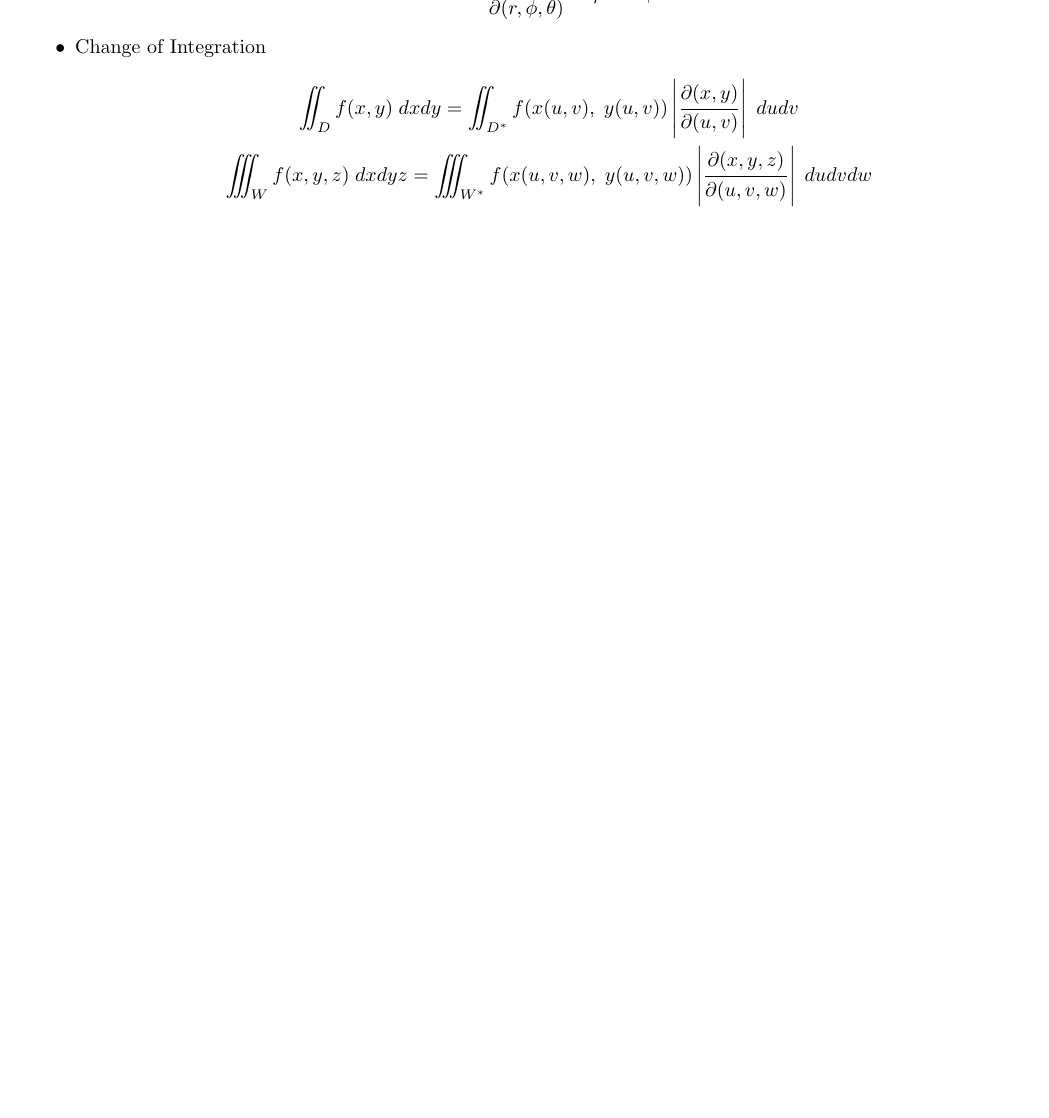
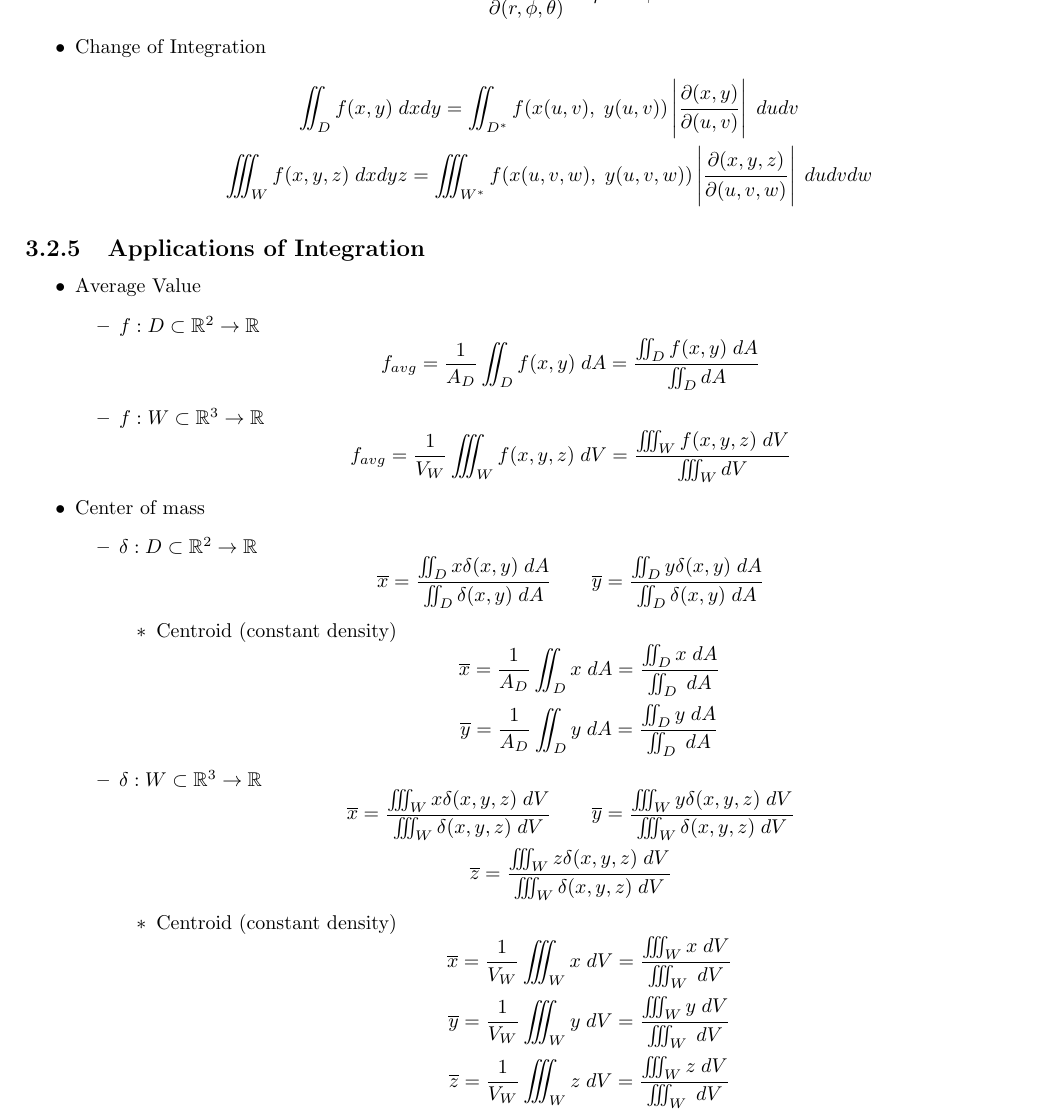
Before and after one commit to iago-mendes/math-booklet, a LaTeX book (main.tex, which reads branches/calculus/multivariable.tex): part of page 17 of 17, cut so that both start at the same text, the shorter picture padded with empty space. Compiled offline with pdfLaTeX.

Commit message:
aplications of integration

```diff
--- a/branches/calculus/multivariable.tex
+++ b/branches/calculus/multivariable.tex
@@ -286,3 +286,46 @@ $f: X \subseteq \mathbb{R}^n \rightarrow \mathbb{R}$
 				\iiint_W f(x,y,z) \; dxdyz = \iiint_{W^*} f(x(u,v,w) ,\; y(u,v,w)) \abs{\partialDerivative{(x,y,z)}{(u,v,w)}} \; dudvdw
 			\end{equation}
 	\end{itemize}
+\subsection{Applications of Integration}
+	\begin{itemize}
+		\item Average Value
+			\begin{itemize}
+				\item $f: D \subset \mathbb{R}^2 \rightarrow \mathbb{R}$
+					\begin{equation}
+						f_{avg} = \frac{1}{A_D} \iint_D f(x,y) \; dA = \frac{\iint_D f(x,y) \; dA}{\iint_D dA}
+					\end{equation}
+				\item $f: W \subset \mathbb{R}^3 \rightarrow \mathbb{R}$
+					\begin{equation}
+						f_{avg} = \frac{1}{V_W} \iiint_W f(x,y,z) \; dV = \frac{\iiint_W f(x,y,z) \; dV}{\iiint_W dV}
+					\end{equation}
+			\end{itemize}
+		\item Center of mass
+			\begin{itemize}
+				\item $\delta: D \subset \mathbb{R}^2 \rightarrow \mathbb{R}$
+					\begin{equation}
+						\overline{x} = \frac{\iint_D x \delta(x,y) \; dA}{\iint_D \delta(x,y) \; dA} \qquad
+						\overline{y} = \frac{\iint_D y \delta(x,y) \; dA}{\iint_D \delta(x,y) \; dA}
+					\end{equation}
+					\begin{itemize}
+						\item Centroid (constant density)
+							\begin{equation}
+								\overline{x} = \frac{1}{A_D} \iint_D x \; dA = \frac{\iint_D x \; dA}{\iint_D \; dA} \\
+								\overline{y} = \frac{1}{A_D} \iint_D y \; dA = \frac{\iint_D y \; dA}{\iint_D \; dA}
+							\end{equation}
+					\end{itemize}
+				\item $\delta: W \subset \mathbb{R}^3 \rightarrow \mathbb{R}$
+					\begin{equation}
+						\overline{x} = \frac{\iiint_W x \delta(x,y,z) \; dV}{\iiint_W \delta(x,y,z) \; dV} \qquad
+						\overline{y} = \frac{\iiint_W y \delta(x,y,z) \; dV}{\iiint_W \delta(x,y,z) \; dV} \\
+						\overline{z} = \frac{\iiint_W z \delta(x,y,z) \; dV}{\iiint_W \delta(x,y,z) \; dV}
+					\end{equation}
+					\begin{itemize}
+						\item Centroid (constant density)
+						\begin{equation}
+								\overline{x} = \frac{1}{V_W} \iiint_W x \; dV = \frac{\iiint_W x \; dV}{\iiint_W \; dV} \\
+								\overline{y} = \frac{1}{V_W} \iiint_W y \; dV = \frac{\iiint_W y \; dV}{\iiint_W \; dV} \\
+								\overline{z} = \frac{1}{V_W} \iiint_W z \; dV = \frac{\iiint_W z \; dV}{\iiint_W \; dV}
+							\end{equation}
+					\end{itemize}
+			\end{itemize}
+	\end{itemize}
```
Also changed, not shown: main.pdf.
